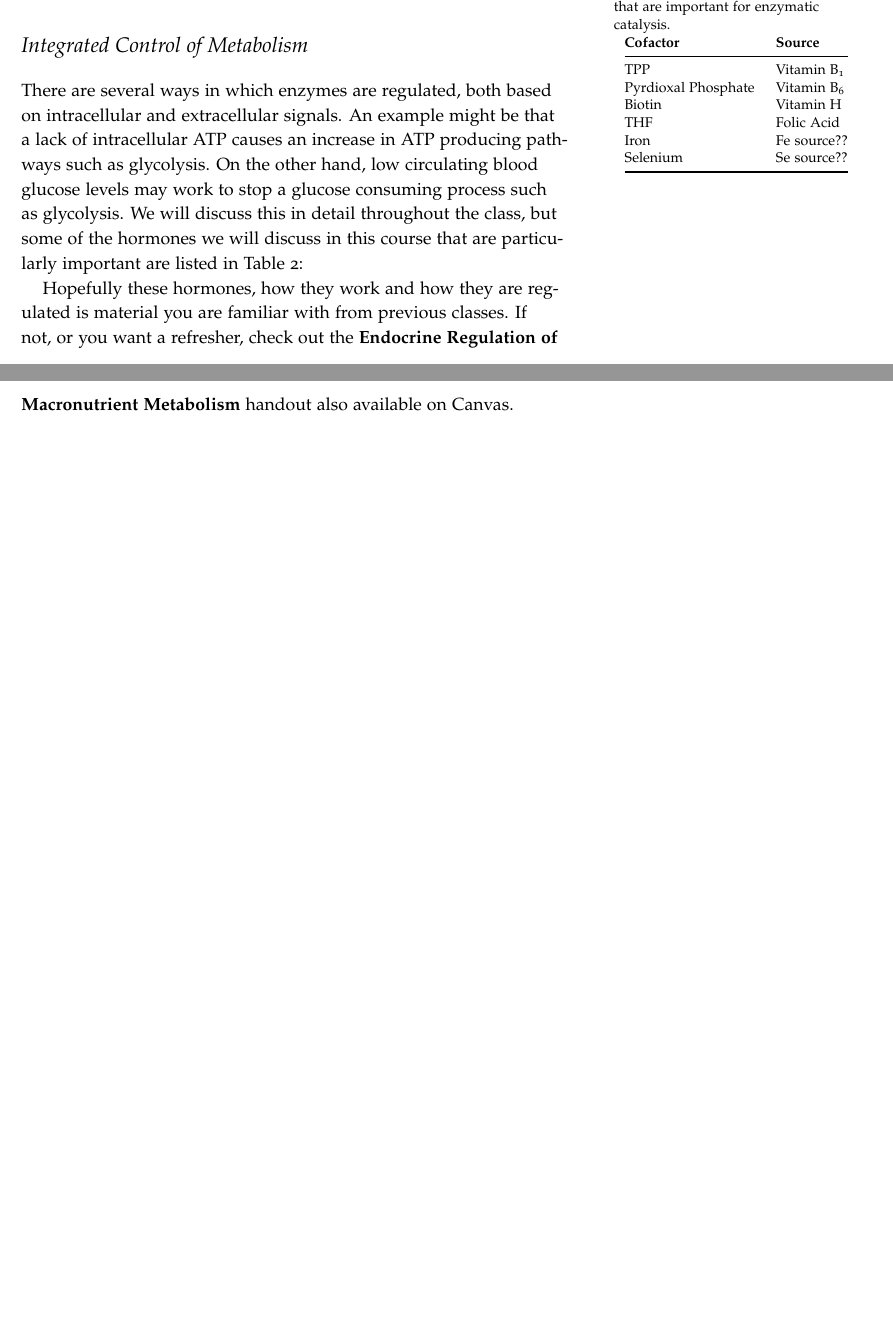
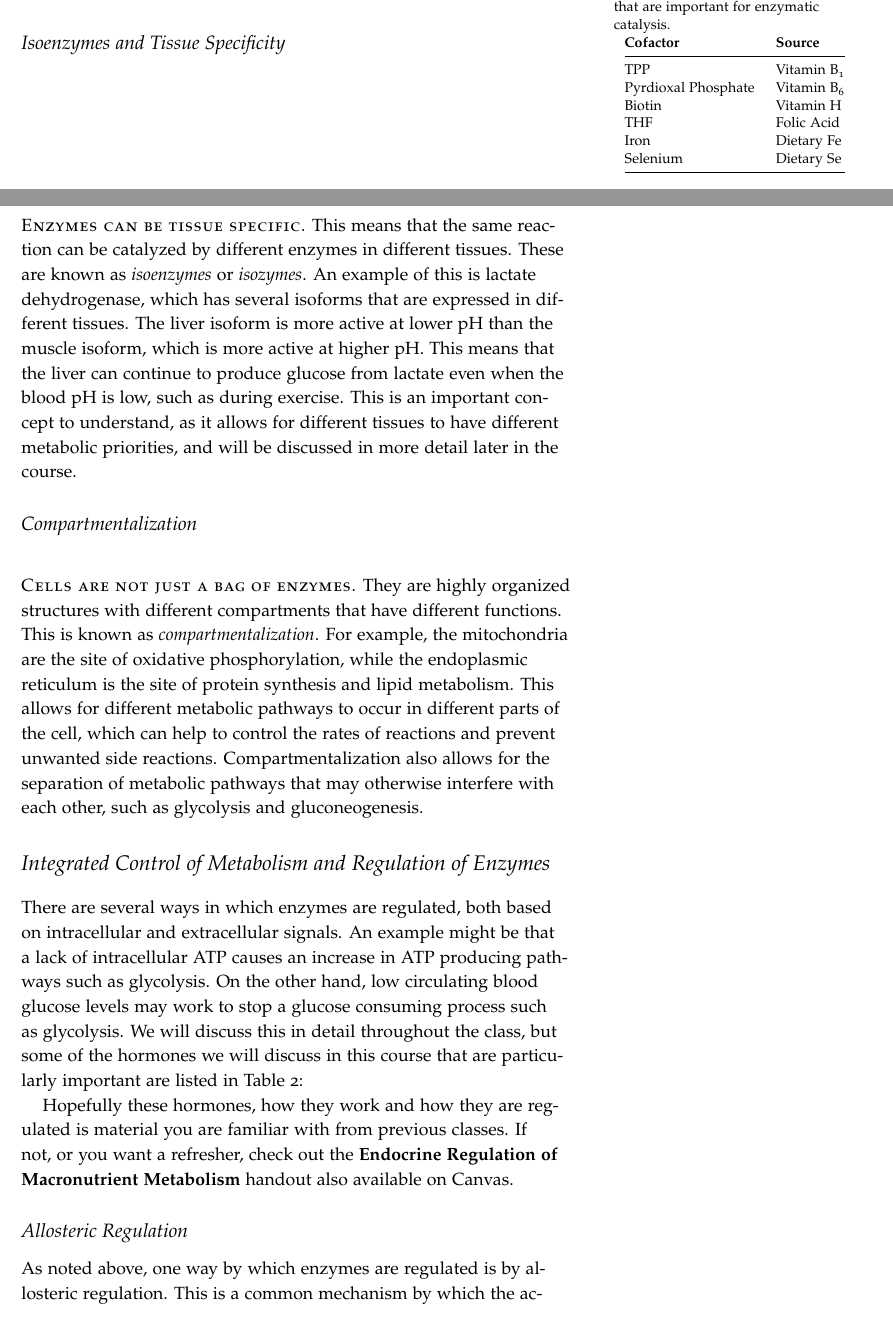
Before and after one commit to BridgesLab/MolecularNutrition, a LaTeX document (tex/metabolic-control-systems.tex): two parts of pages 6 and 7 of 8 before the commit and two parts of pages 6 and 7 of 9 after it, joined at a grey line, cut so that both start at the same text, the shorter picture padded with empty space. Compiled offline with pdfLaTeX.

Commit message:
Added new key terms, and increased section on allosteric regulation.  Part of issue #3

```diff
--- a/tex/metabolic-control-systems.tex
+++ b/tex/metabolic-control-systems.tex
@@ -183,25 +186,30 @@ On the basis of these equations, reaction rates (and the rate of a particular me
 \end{marginfigure}
 
 \subsection{Cofactors}
-Many enzymes require non-protein helper molecules to catalyze their reactions.  These are known as \emph{cofactors}.  Table \ref{tab:cofactors} lists some important cofactors, and the dietary vitamins from which they are derived.  Other important roles of vitamins, for example in activating molecules like Co-enzyme A and electron carrier molecules like NADH will be described later in the semester.  A lack of a dietary source of a cofactor can often impair the activity of an enzyme.
+Many enzymes require non-protein helper molecules to catalyze their reactions.  These are known as \emph{cofactors}.  Table~\ref{tab:cofactors} lists some important cofactors, and the dietary vitamins from which they are derived.  Other important roles of vitamins, for example in activating molecules like Co-enzyme A and electron carrier molecules like NADH will be described later in the semester.  A lack of a dietary source of a cofactor can often impair the activity of an enzyme.
 
 \begin{margintable}
-\caption{Some examples of cofactors that are important for enzymatic catalysis.}
-\label{tab:cofactors}
+\caption{Some examples of cofactors that are important for enzymatic catalysis.}\label{tab:cofactors}
 \begin{tabular}{@{}ll@{}}
  \textbf{Cofactor}  & \textbf{Source}           \\ \midrule
 TPP & Vitamin B\textsubscript{1} \\
 Pyrdioxal Phosphate & Vitamin B\textsubscript{6} \\
 Biotin & Vitamin H \\
 THF & Folic Acid \\
-Iron &  Fe source?? \\
-Selenium & Se source?? \\ \bottomrule
+Iron &  Dietary Fe \\
+Selenium & Dietary Se \\ \bottomrule
 \end{tabular}
 \end{margintable}
 
-\section{Integrated Control of Metabolism}
+\subsection{Isoenzymes and Tissue Specificity}
+\newthought{Enzymes can be tissue specific.}  This means that the same reaction can be catalyzed by different enzymes in different tissues.  These are known as \emph{isoenzymes} or \emph{isozymes}.  An example of this is lactate dehydrogenase, which has several isoforms that are expressed in different tissues.  The liver isoform is more active at lower pH than the muscle isoform, which is more active at higher pH.  This means that the liver can continue to produce glucose from lactate even when the blood pH is low, such as during exercise.  This is an important concept to understand, as it allows for different tissues to have different metabolic priorities, and will be discussed in more detail later in the course.
 
-There are several ways in which enzymes are regulated, both based on intracellular and extracellular signals.  An example might be that a lack of intracellular ATP causes an increase in ATP producing pathways such as glycolysis.  On the other hand, low circulating blood glucose levels may work to stop a glucose consuming process such as glycolysis.  We will discuss this in detail throughout the class, but some of the hormones we will discuss in this course that are particularly important are listed in Table \ref{tab:hormones}:
+\subsection{Compartmentalization}
+\newthought{Cells are not just a bag of enzymes.}  They are highly organized structures with different compartments that have different functions.  This is known as \emph{compartmentalization}.  For example, the mitochondria are the site of oxidative phosphorylation, while the endoplasmic reticulum is the site of protein synthesis and lipid metabolism.  This allows for different metabolic pathways to occur in different parts of the cell, which can help to control the rates of reactions and prevent unwanted side reactions.  Compartmentalization also allows for the separation of metabolic pathways that may otherwise interfere with each other, such as glycolysis and gluconeogenesis.
+
+\section{Integrated Control of Metabolism and Regulation of Enzymes}
+
+There are several ways in which enzymes are regulated, both based on intracellular and extracellular signals.  An example might be that a lack of intracellular ATP causes an increase in ATP producing pathways such as glycolysis.  On the other hand, low circulating blood glucose levels may work to stop a glucose consuming process such as glycolysis.  We will discuss this in detail throughout the class, but some of the hormones we will discuss in this course that are particularly important are listed in Table~\ref{tab:hormones}:
 
 \begin{table}[h]
 \centering
@@ -226,3 +234,5 @@ CCK, Gastrin, Secretin & Regulation of digestion                   \\
 
 Hopefully these hormones, how they work and how they are regulated is material you are familiar with from previous classes.  If not, or you want a refresher, check out the \textbf{Endocrine Regulation of Macronutrient Metabolism} handout also available on Canvas.
 
+\subsection{Allosteric Regulation}
+As noted above, one way by which enzymes are regulated is by allosteric regulation.  This is a common mechanism by which the activity of rate-limiting enzymes are controlled.  Allosteric enzymes have multiple subunits and can change their conformation when a metabolite binds to them.  This can either increase or decrease the activity of the enzyme, depending on the metabolite that binds.  Allosteric regulation is often rapid, and can be reversed quickly, so it is a good way to control metabolic pathways in response to changes in substrate or product levels.\sidenote{An example of this is phosphofructokinase-1, which is allosterically activated by AMP and inhibited by ATP.}  This means that when ATP levels are high, glycolysis is slowed down, but when ATP levels are low, glycolysis is sped up.
```
Also changed, not shown: tex/figures/regulation-models.png (added), tex/metabolic-control-systems.pdf (added), tex/metabolic-control-systems.tex (12 more changed lines).
